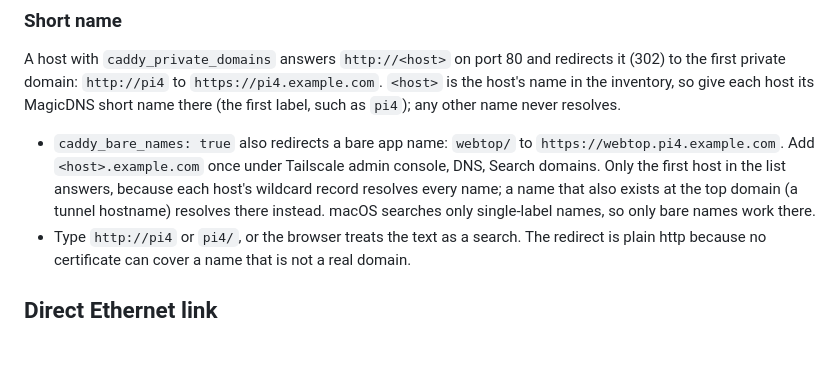
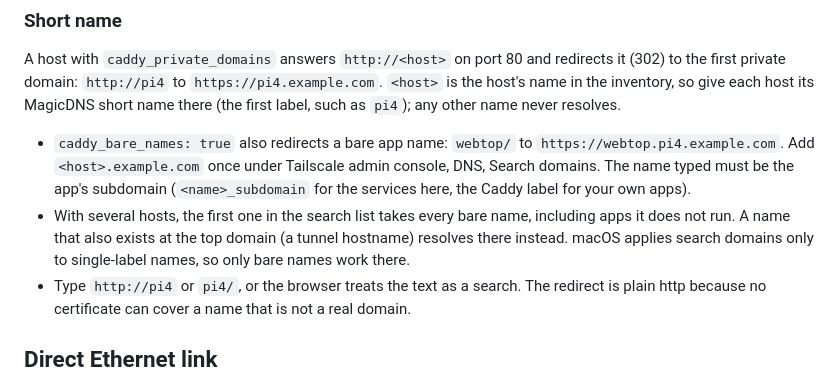
Before and after one commit to slashtechno/simple-nas, a Markdown page: docs/networking.md, the part around the change. Drawn GitHub-style; blank space fills up the shorter version.

Commit message:
Docs: bare names follow the app's subdomain; first host takes all

```diff
--- a/docs/networking.md
+++ b/docs/networking.md
@@ -87,7 +87,8 @@ caddy_private_domains: [pi4.example.com]
 
 A host with `caddy_private_domains` answers `http://<host>` on port 80 and redirects it (302) to the first private domain: `http://pi4` to `https://pi4.example.com`. `<host>` is the host's name in the inventory, so give each host its MagicDNS short name there (the first label, such as `pi4`); any other name never resolves.
 
-- `caddy_bare_names: true` also redirects a bare app name: `webtop/` to `https://webtop.pi4.example.com`. Add `<host>.example.com` once under Tailscale admin console, DNS, Search domains. Only the first host in the list answers, because each host's wildcard record resolves every name; a name that also exists at the top domain (a tunnel hostname) resolves there instead. macOS searches only single-label names, so only bare names work there.
+- `caddy_bare_names: true` also redirects a bare app name: `webtop/` to `https://webtop.pi4.example.com`. Add `<host>.example.com` once under Tailscale admin console, DNS, Search domains. The name typed must be the app's subdomain (`<name>_subdomain` for the services here, the Caddy label for your own apps).
+- With several hosts, the first one in the search list takes every bare name, including apps it does not run. A name that also exists at the top domain (a tunnel hostname) resolves there instead. macOS applies search domains only to single-label names, so only bare names work there.
 - Type `http://pi4` or `pi4/`, or the browser treats the text as a search. The redirect is plain http because no certificate can cover a name that is not a real domain.
 
 ## Direct Ethernet link
```
